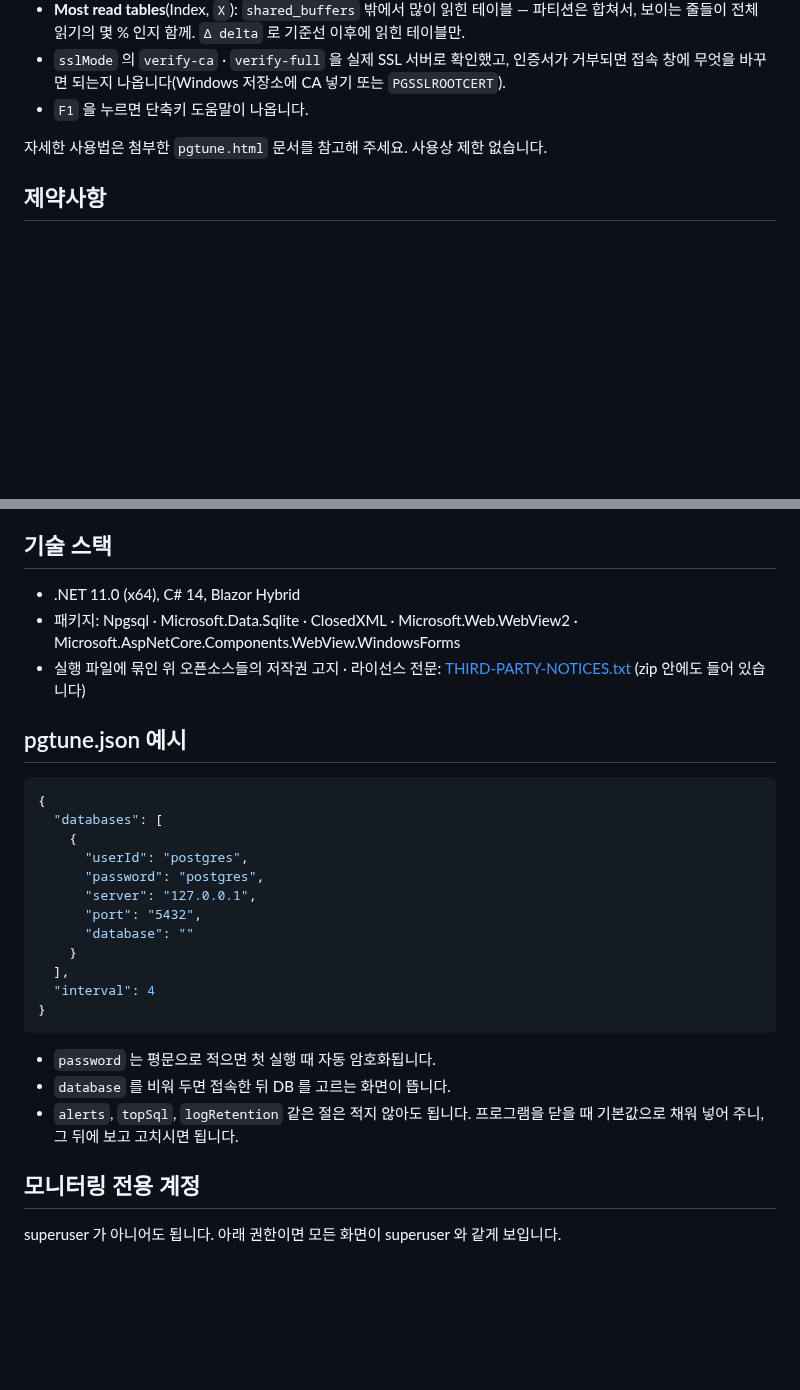
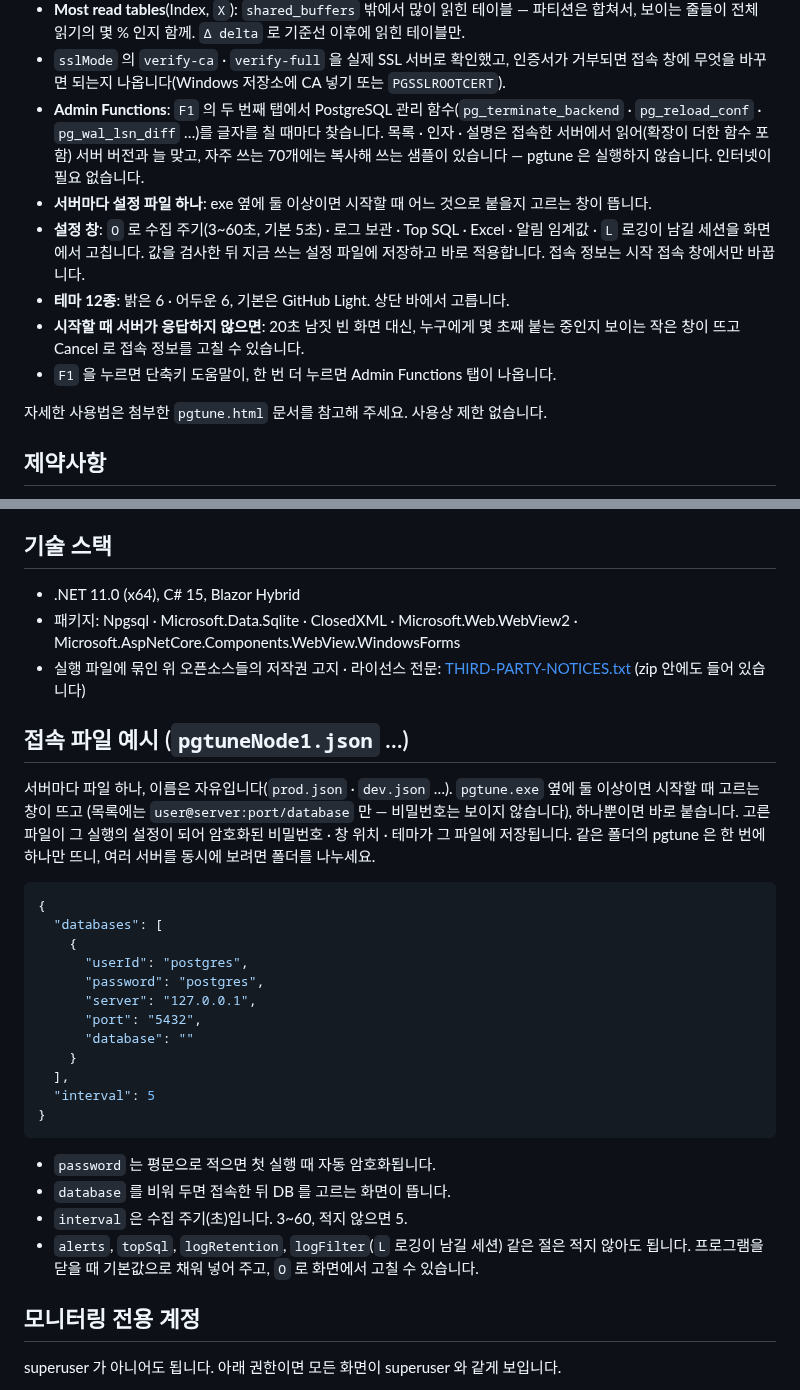
Before and after one commit to Doni-Kim/pgtune-release, a Markdown page: README.ko.md, 2 parts joined by grey strips. Rendered like a GitHub page; blank space fills up the shorter version.

````diff
--- a/README.ko.md
+++ b/README.ko.md
@@ -48,7 +49,14 @@ PostgreSQL 상태를 실시간으로 보는 모니터 툴 pgtune 을 전면 개
 - 로그 · Excel · 캡처는 서버별로 exe 옆 `{호스트_포트}\{DB명}\` 에 들어갑니다.
 - **Most read tables**(Index, `X`): `shared_buffers` 밖에서 많이 읽힌 테이블 — 파티션은 합쳐서, 보이는 줄들이 전체 읽기의 몇 % 인지 함께. `Δ delta` 로 기준선 이후에 읽힌 테이블만.
 - `sslMode` 의 `verify-ca` · `verify-full` 을 실제 SSL 서버로 확인했고, 인증서가 거부되면 접속 창에 무엇을 바꾸면 되는지 나옵니다(Windows 저장소에 CA 넣기 또는 `PGSSLROOTCERT`).
-- `F1` 을 누르면 단축키 도움말이 나옵니다.
+- **Admin Functions**: `F1` 의 두 번째 탭에서 PostgreSQL 관리 함수(`pg_terminate_backend` · `pg_reload_conf` · `pg_wal_lsn_diff` …)를 글자를 칠 때마다 찾습니다.
+  목록 · 인자 · 설명은 접속한 서버에서 읽어(확장이 더한 함수 포함) 서버 버전과 늘 맞고, 자주 쓰는 70개에는 복사해 쓰는 샘플이 있습니다 — pgtune 은 실행하지 않습니다. 인터넷이 필요 없습니다.
+- **서버마다 설정 파일 하나**: exe 옆에 둘 이상이면 시작할 때 어느 것으로 붙을지 고르는 창이 뜹니다.
+- **설정 창**: `O` 로 수집 주기(3~60초, 기본 5초) · 로그 보관 · Top SQL · Excel · 알림 임계값 · `L` 로깅이 남길 세션을 화면에서 고칩니다.
+  값을 검사한 뒤 지금 쓰는 설정 파일에 저장하고 바로 적용합니다. 접속 정보는 시작 접속 창에서만 바꿉니다.
+- **테마 12종**: 밝은 6 · 어두운 6, 기본은 GitHub Light. 상단 바에서 고릅니다.
+- **시작할 때 서버가 응답하지 않으면**: 20초 남짓 빈 화면 대신, 누구에게 몇 초째 붙는 중인지 보이는 작은 창이 뜨고 Cancel 로 접속 정보를 고칠 수 있습니다.
+- `F1` 을 누르면 단축키 도움말이, 한 번 더 누르면 Admin Functions 탭이 나옵니다.
 
 자세한 사용법은 첨부한 `pgtune.html` 문서를 참고해 주세요. 사용상 제한 없습니다.
 
@@ -78,11 +86,16 @@ PostgreSQL 상태를 실시간으로 보는 모니터 툴 pgtune 을 전면 개
 
 ## 기술 스택
 
-- .NET 11.0 (x64), C# 14, Blazor Hybrid
+- .NET 11.0 (x64), C# 15, Blazor Hybrid
 - 패키지: Npgsql · Microsoft.Data.Sqlite · ClosedXML · Microsoft.Web.WebView2 · Microsoft.AspNetCore.Components.WebView.WindowsForms
 - 실행 파일에 묶인 위 오픈소스들의 저작권 고지 · 라이선스 전문: [THIRD-PARTY-NOTICES.txt](THIRD-PARTY-NOTICES.txt) (zip 안에도 들어 있습니다)
 
-## pgtune.json 예시
+## 접속 파일 예시 (`pgtuneNode1.json` …)
+
+서버마다 파일 하나, 이름은 자유입니다(`prod.json` · `dev.json` …). `pgtune.exe` 옆에 둘 이상이면 시작할 때 고르는 창이 뜨고
+(목록에는 `user@server:port/database` 만 — 비밀번호는 보이지 않습니다), 하나뿐이면 바로 붙습니다.
+고른 파일이 그 실행의 설정이 되어 암호화된 비밀번호 · 창 위치 · 테마가 그 파일에 저장됩니다.
+같은 폴더의 pgtune 은 한 번에 하나만 뜨니, 여러 서버를 동시에 보려면 폴더를 나누세요.
 
 ```json
 {
@@ -95,13 +108,14 @@ PostgreSQL 상태를 실시간으로 보는 모니터 툴 pgtune 을 전면 개
       "database": ""
     }
   ],
-  "interval": 4
+  "interval": 5
 }
 ```
 
 - `password` 는 평문으로 적으면 첫 실행 때 자동 암호화됩니다.
 - `database` 를 비워 두면 접속한 뒤 DB 를 고르는 화면이 뜹니다.
-- `alerts`, `topSql`, `logRetention` 같은 절은 적지 않아도 됩니다. 프로그램을 닫을 때 기본값으로 채워 넣어 주니, 그 뒤에 보고 고치시면 됩니다.
+- `interval` 은 수집 주기(초)입니다. 3~60, 적지 않으면 5.
+- `alerts`, `topSql`, `logRetention`, `logFilter`(`L` 로깅이 남길 세션) 같은 절은 적지 않아도 됩니다. 프로그램을 닫을 때 기본값으로 채워 넣어 주고, `O` 로 화면에서 고칠 수 있습니다.
 
 ## 모니터링 전용 계정
 
````
Also changed, not shown: other parts of README.ko.md (+3 -2 lines), README.md (+25 -7 lines), screenshots/alerts.png, screenshots/dashboard.png, screenshots/history.png, screenshots/locks.png, screenshots/top-sql.png, 1 other file.
